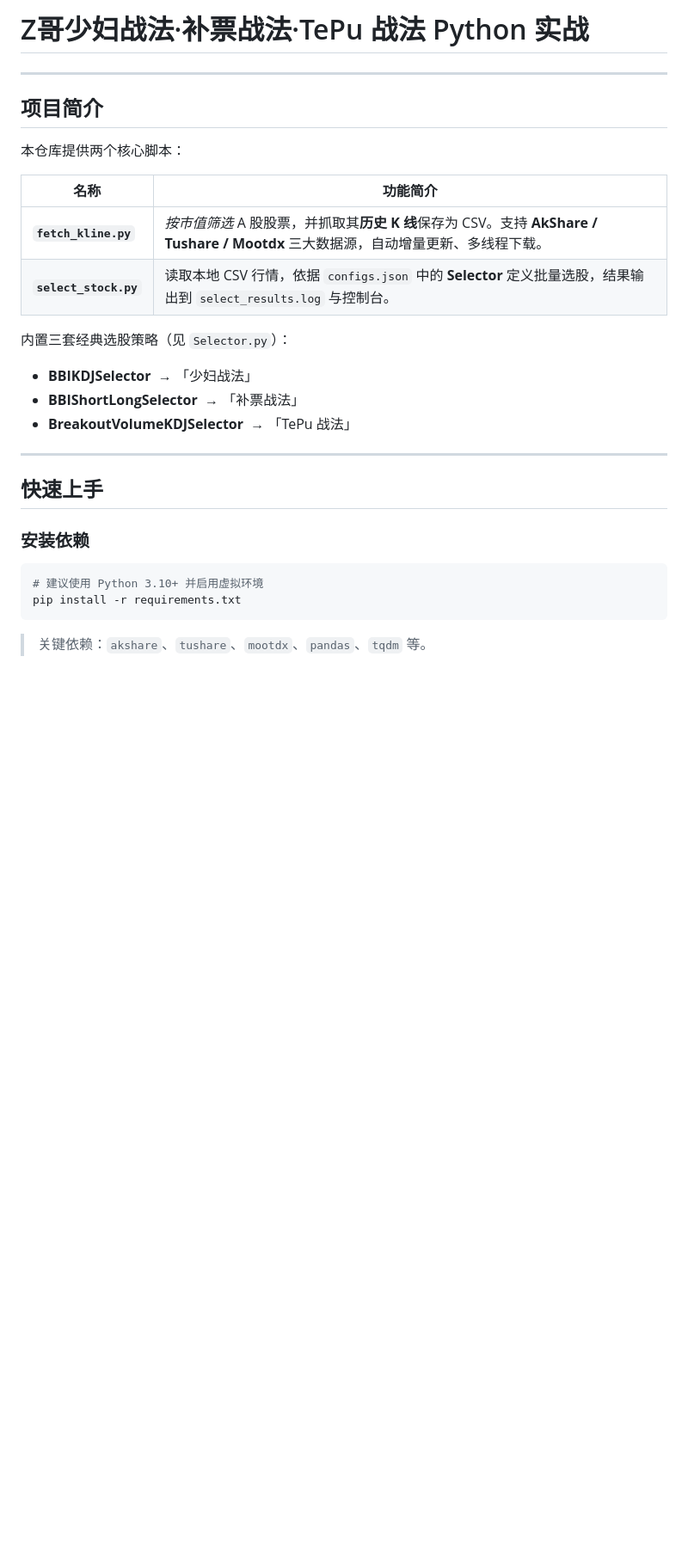
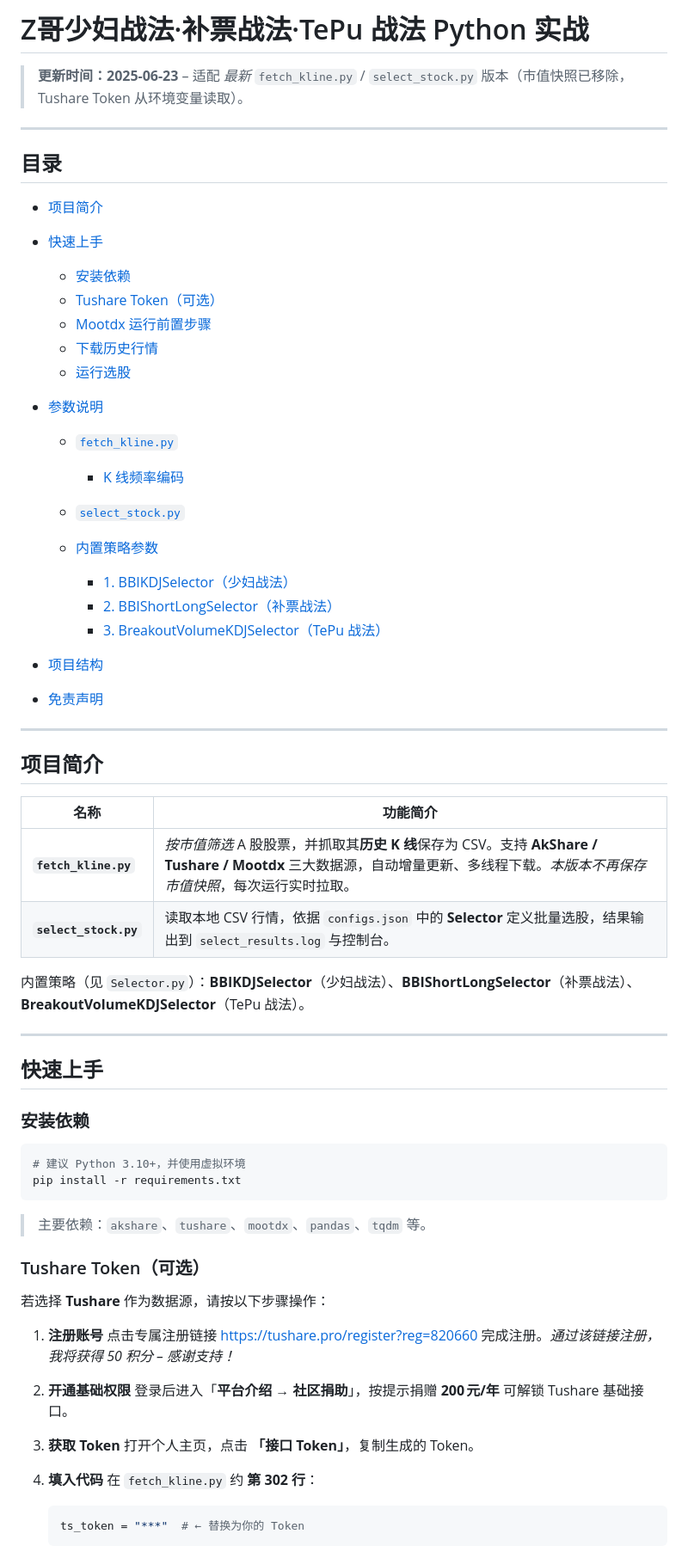
Before and after one commit to xianlinwuyanzu/StockTradebyZ, a Markdown page: README.md, the part around one of its changes. Shown at 86% size. GitHub-like rendering; blank space fills up the shorter version.

````diff
--- a/README.md
+++ b/README.md
@@ -1,21 +1,43 @@
-# Z哥少妇战法·补票战法·TePu 战法 Python 实战
+# Z哥少妇战法·补票战法·TePu 战法 Python 实战
+
+> **更新时间：2025-06-23** – 适配 *最新* `fetch_kline.py` / `select_stock.py` 版本（市值快照已移除，Tushare Token 从环境变量读取）。
+
+---
+
+## 目录
+
+* [项目简介](#项目简介)
+* [快速上手](#快速上手)
+
+  * [安装依赖](#安装依赖)
+  * [Tushare Token（可选）](#tushare-token可选)
+  * [Mootdx 运行前置步骤](#mootdx-运行前置步骤)
+  * [下载历史行情](#下载历史行情)
+  * [运行选股](#运行选股)
+* [参数说明](#参数说明)
+
+  * [`fetch_kline.py`](#fetch_klinepy)
+
+    * [K 线频率编码](#k-线频率编码)
+  * [`select_stock.py`](#select_stockpy)
+  * [内置策略参数](#内置策略参数)
+
+    * [1. BBIKDJSelector（少妇战法）](#1-bbikdjselector少妇战法)
+    * [2. BBIShortLongSelector（补票战法）](#2-bbishortlongselector补票战法)
+    * [3. BreakoutVolumeKDJSelector（TePu 战法）](#3-breakoutvolumekdjselectortepu-战法)
+* [项目结构](#项目结构)
+* [免责声明](#免责声明)
 
 ---
 
 ## 项目简介
 
-本仓库提供两个核心脚本：
+| 名称                    | 功能简介                                                                                                             |
+| --------------------- | ---------------------------------------------------------------------------------------------------------------- |
+| **`fetch_kline.py`**  | *按市值筛选* A 股股票，并抓取其**历史 K 线**保存为 CSV。支持 **AkShare / Tushare / Mootdx** 三大数据源，自动增量更新、多线程下载。*本版本不再保存市值快照*，每次运行实时拉取。 |
+| **`select_stock.py`** | 读取本地 CSV 行情，依据 `configs.json` 中的 **Selector** 定义批量选股，结果输出到 `select_results.log` 与控制台。                            |
 
-| 名称                    | 功能简介                                                                                                                    |
-| --------------------- | ----------------------------------------------------------------------------------------------------------------------- |
-| **`fetch_kline.py`**  | *按市值筛选* A 股股票，并抓取其**历史 K 线**保存为 CSV。支持 **AkShare / Tushare / Mootdx** 三大数据源，自动增量更新、多线程下载。|
-| **`select_stock.py`** | 读取本地 CSV 行情，依据 `configs.json` 中的 **Selector** 定义批量选股，结果输出到 `select_results.log` 与控制台。                                   |
-
-内置三套经典选股策略（见 `Selector.py`）：
-
-* **BBIKDJSelector**  → 「少妇战法」
-* **BBIShortLongSelector**  → 「补票战法」
-* **BreakoutVolumeKDJSelector**  → 「TePu 战法」
+内置策略（见 `Selector.py`）：**BBIKDJSelector**（少妇战法）、**BBIShortLongSelector**（补票战法）、**BreakoutVolumeKDJSelector**（TePu 战法）。
 
 ---
 
@@ -24,9 +46,26 @@
 ### 安装依赖
 
 ```bash
-# 建议使用 Python 3.10+ 并启用虚拟环境
+# 建议 Python 3.10+，并使用虚拟环境
 pip install -r requirements.txt
 ```
 
-> 关键依赖：`akshare`、`tushare`、`mootdx`、`pandas`、`tqdm` 等。
+> 主要依赖：`akshare`、`tushare`、`mootdx`、`pandas`、`tqdm` 等。
 
+### Tushare Token（可选）
+
+若选择 **Tushare** 作为数据源，请按以下步骤操作：
+
+1. **注册账号**
+   点击专属注册链接 [https://tushare.pro/register?reg=820660](https://tushare.pro/register?reg=820660) 完成注册。*通过该链接注册，我将获得 50 积分 – 感谢支持！*
+2. **开通基础权限**
+   登录后进入「**平台介绍 → 社区捐助**」，按提示捐赠 **200 元/年** 可解锁 Tushare 基础接口。
+3. **获取 Token**
+   打开个人主页，点击 **「接口 Token」**，复制生成的 Token。
+4. **填入代码**
+   在 `fetch_kline.py` 约 **第 302 行**：
+
+   ```python
+   ts_token = "***"  # ← 替换为你的 Token
+   ```
+
````
Also changed, not shown: other parts of README.md (+76 -71 lines).
